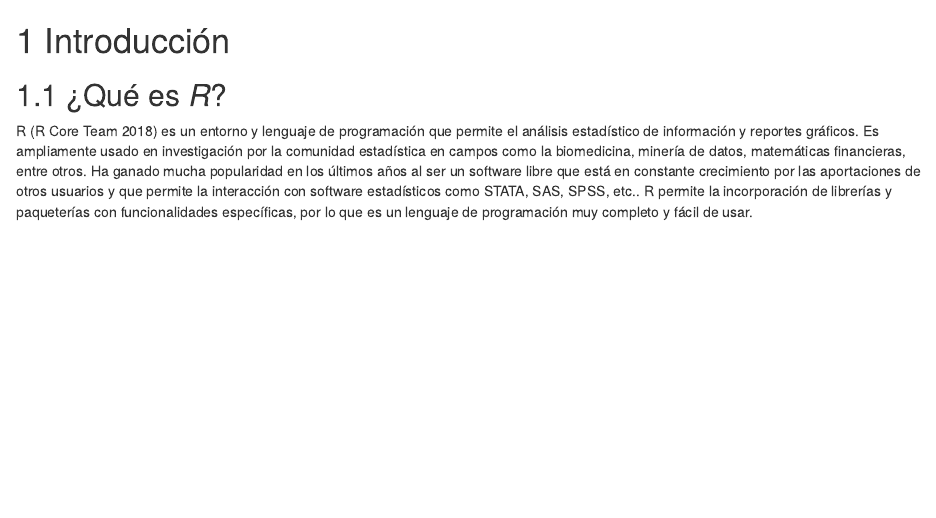
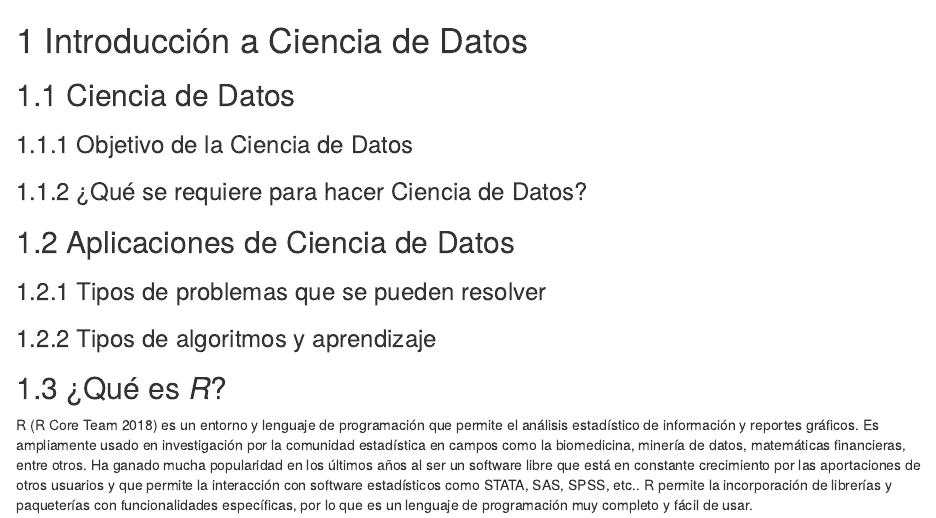
Before and after one commit to Acturio/amt22_01intro2tidy, an R Markdown document (01-intro.Rmd): the page in a window 1100 px wide, from its top. Rendered offline with R 4.5, knitr and Pandoc, with nearby package versions; drawn as R Markdown's standard HTML page in place of the format the file asks for.

Commit message:
se agregan títulos de intro de CD

```diff
--- a/01-intro.Rmd
+++ b/01-intro.Rmd
@@ -1,4 +1,16 @@
-# Introducción
+# Introducción a Ciencia de Datos
+
+## Ciencia de Datos
+
+### Objetivo de la Ciencia de Datos
+
+### ¿Qué se requiere para hacer Ciencia de Datos?
+
+## Aplicaciones de Ciencia de Datos
+
+### Tipos de problemas que se pueden resolver
+
+### Tipos de algoritmos y aprendizaje
 
 ## ¿Qué es *R*?
 
```
